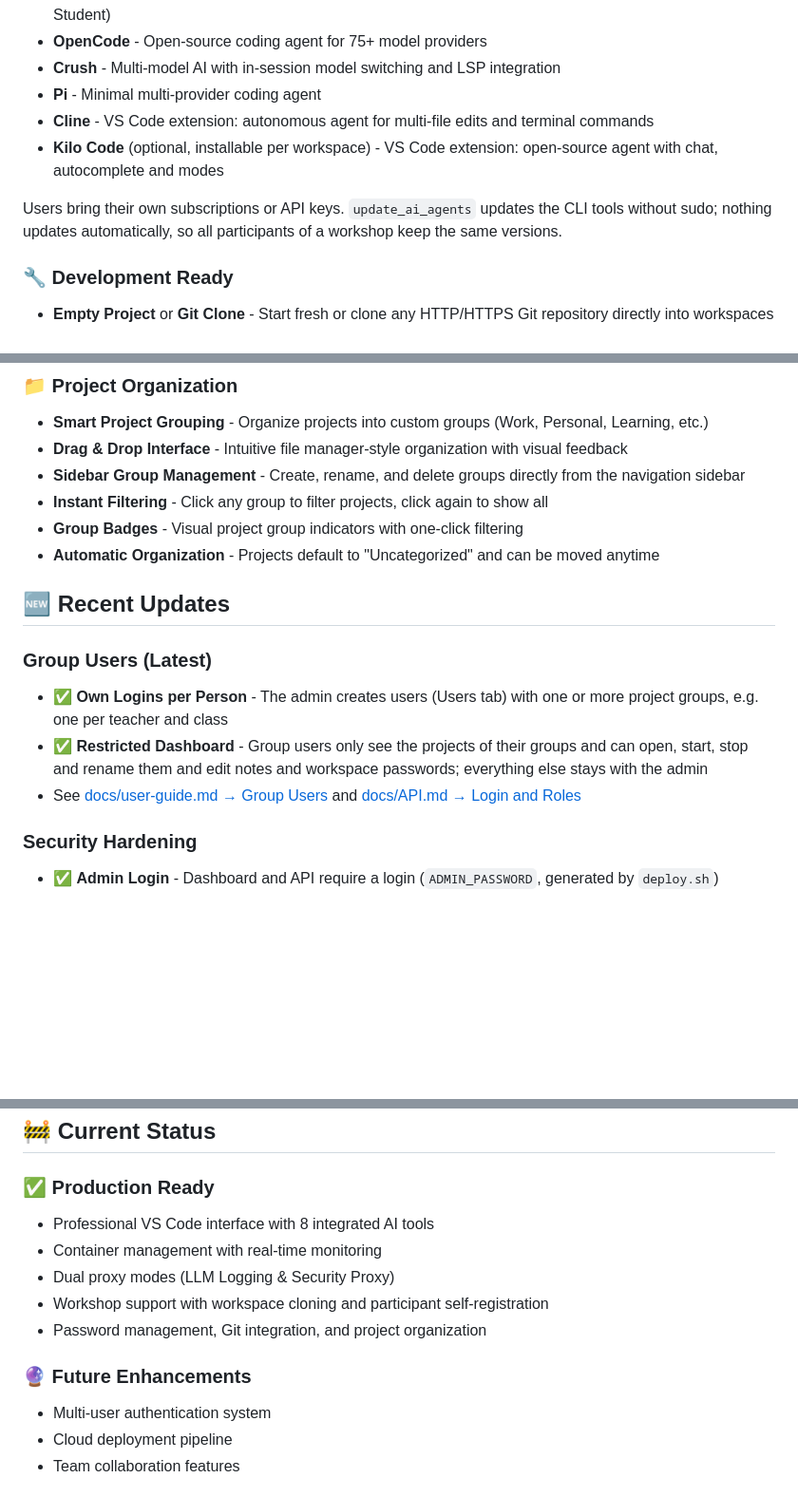
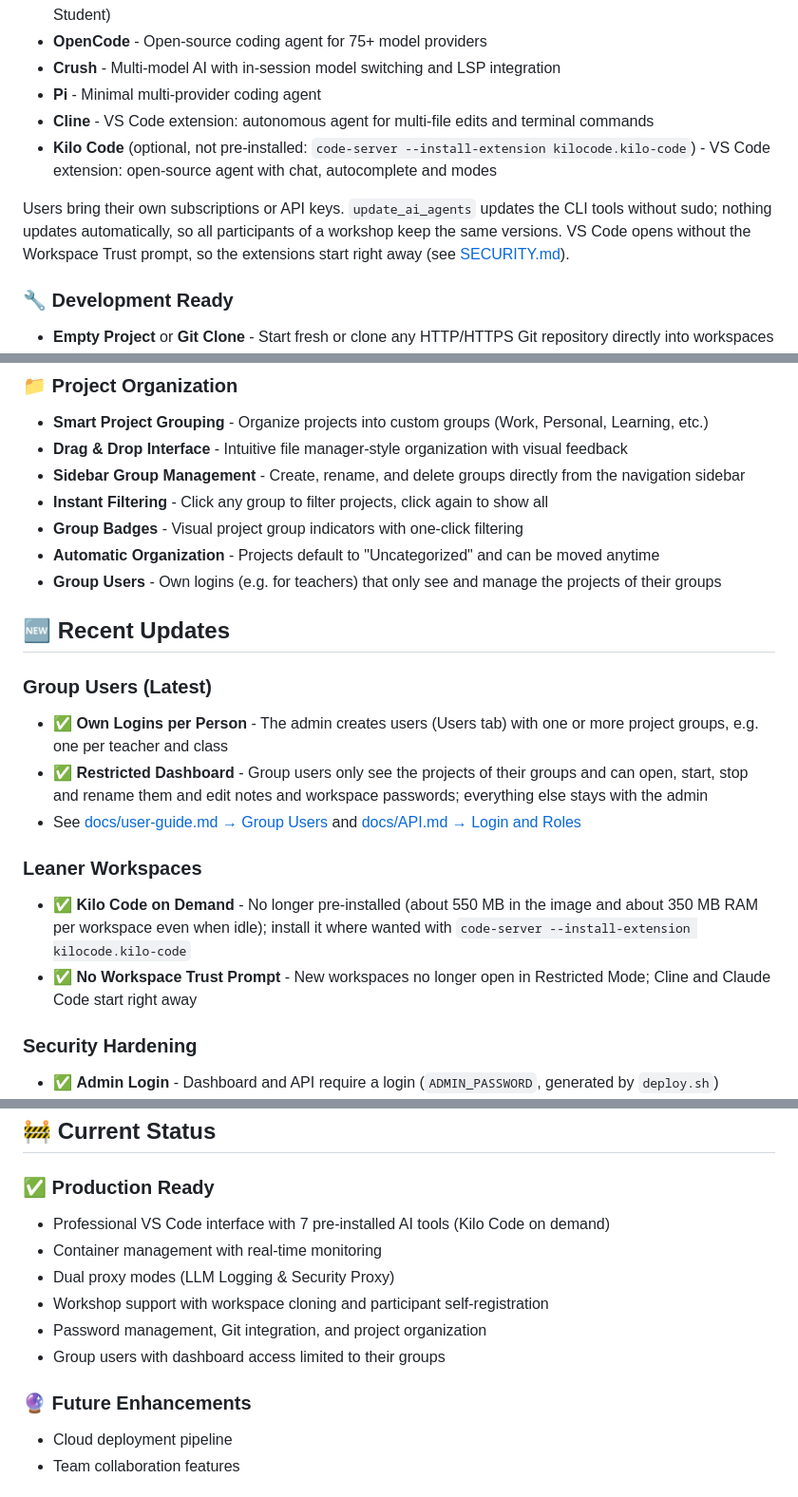
Before and after one commit to DG1001/XaresAICoder, a Markdown page: README.md, 3 parts joined by grey strips. Shown at 95% size. Drawn GitHub-style; blank space fills up the shorter version.

Commit message:
docs(readme): Workspace Trust, Kilo on demand, group users in the guide
The README did not mention the switched-off Workspace Trust prompt, still
counted Kilo Code among the pre-installed tools and listed a multi-user
login as a future enhancement. The project grouping guide now points to
the Users tab.

Co-Authored-By: Claude Opus 5.5 <noreply@anthropic.com>

```diff
--- a/README.md
+++ b/README.md
@@ -36,9 +36,9 @@ Pre-configured workspace with multiple AI coding assistants:
 - **Crush** - Multi-model AI with in-session model switching and LSP integration
 - **Pi** - Minimal multi-provider coding agent
 - **Cline** - VS Code extension: autonomous agent for multi-file edits and terminal commands
-- **Kilo Code** (optional, installable per workspace) - VS Code extension: open-source agent with chat, autocomplete and modes
+- **Kilo Code** (optional, not pre-installed: `code-server --install-extension kilocode.kilo-code`) - VS Code extension: open-source agent with chat, autocomplete and modes
 
-Users bring their own subscriptions or API keys. `update_ai_agents` updates the CLI tools without sudo; nothing updates automatically, so all participants of a workshop keep the same versions.
+Users bring their own subscriptions or API keys. `update_ai_agents` updates the CLI tools without sudo; nothing updates automatically, so all participants of a workshop keep the same versions. VS Code opens without the Workspace Trust prompt, so the extensions start right away (see [SECURITY.md](docs/SECURITY.md#vs-code-workspace-trust)).
 
 ### 🔧 **Development Ready**
 - **Empty Project** or **Git Clone** - Start fresh or clone any HTTP/HTTPS Git repository directly into workspaces
@@ -55,6 +55,7 @@ Users bring their own subscriptions or API keys. `update_ai_agents` updates the
 - **Instant Filtering** - Click any group to filter projects, click again to show all
 - **Group Badges** - Visual project group indicators with one-click filtering
 - **Automatic Organization** - Projects default to "Uncategorized" and can be moved anytime
+- **Group Users** - Own logins (e.g. for teachers) that only see and manage the projects of their groups
 
 ## 🆕 Recent Updates
 
@@ -62,6 +63,10 @@ Users bring their own subscriptions or API keys. `update_ai_agents` updates the
 - ✅ **Own Logins per Person** - The admin creates users (Users tab) with one or more project groups, e.g. one per teacher and class
 - ✅ **Restricted Dashboard** - Group users only see the projects of their groups and can open, start, stop and rename them and edit notes and workspace passwords; everything else stays with the admin
 - See [docs/user-guide.md → Group Users](docs/user-guide.md#group-users-restricted-dashboard-access) and [docs/API.md → Login and Roles](docs/API.md#login-and-roles)
+
+### Leaner Workspaces
+- ✅ **Kilo Code on Demand** - No longer pre-installed (about 550 MB in the image and about 350 MB RAM per workspace even when idle); install it where wanted with `code-server --install-extension kilocode.kilo-code`
+- ✅ **No Workspace Trust Prompt** - New workspaces no longer open in Restricted Mode; Cline and Claude Code start right away
 
 ### Security Hardening
 - ✅ **Admin Login** - Dashboard and API require a login (`ADMIN_PASSWORD`, generated by `deploy.sh`)
@@ -364,14 +370,14 @@ Features:
 ## 🚧 Current Status
 
 ### ✅ **Production Ready**
-- Professional VS Code interface with 8 integrated AI tools
+- Professional VS Code interface with 7 pre-installed AI tools (Kilo Code on demand)
 - Container management with real-time monitoring
 - Dual proxy modes (LLM Logging & Security Proxy)
 - Workshop support with workspace cloning and participant self-registration
 - Password management, Git integration, and project organization
+- Group users with dashboard access limited to their groups
 
 ### 🔮 **Future Enhancements**
-- Multi-user authentication system
 - Cloud deployment pipeline
 - Team collaboration features
 
```
Also changed, not shown: other parts of README.md (+2 -1 lines).
